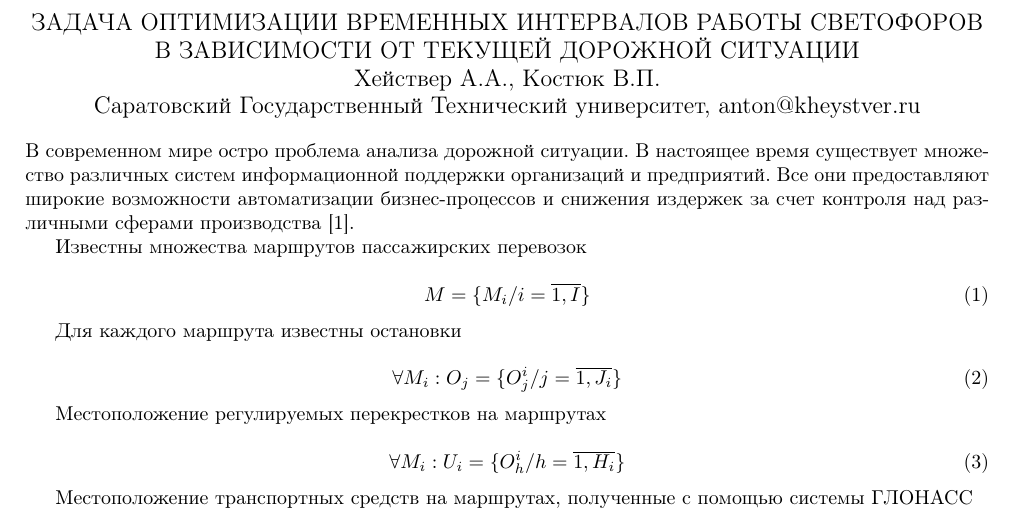
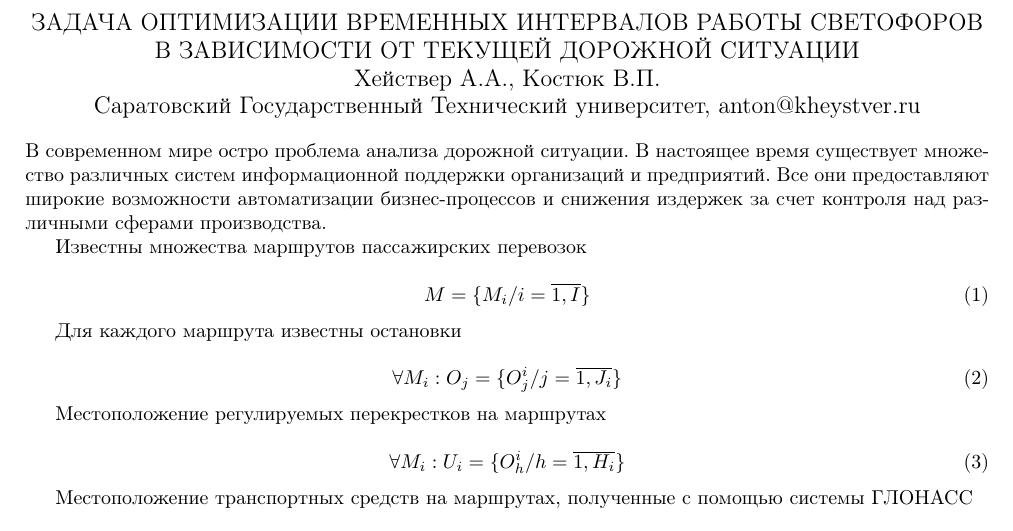
Before and after one commit to okolobaxa/articles, a LaTeX document (main.tex): part of page 1 of 2, cut so that both start at the same text. Compiled offline with pdfLaTeX.

Commit message:
Updated main.tex

```diff
--- a/main.tex
+++ b/main.tex
@@ -19,7 +19,7 @@
     \large Саратовский Государственный Технический университет, anton@kheystver.ru
 \end{center} % закончить выравнивание по центру
 \thispagestyle{empty} % не нумеровать страницу
-В современном мире остро проблема анализа дорожной ситуации. В настоящее время существует множество различных систем информационной поддержки организаций и предприятий. Все они предоставляют широкие возможности автоматизации бизнес-процессов и снижения издержек за счет контроля над различными сферами производства~\cite{pa}.
+В современном мире остро проблема анализа дорожной ситуации. В настоящее время существует множество различных систем информационной поддержки организаций и предприятий. Все они предоставляют широкие возможности автоматизации бизнес-процессов и снижения издержек за счет контроля над различными сферами производства.
 
 Известны множества маршрутов пассажирских перевозок
 
```
